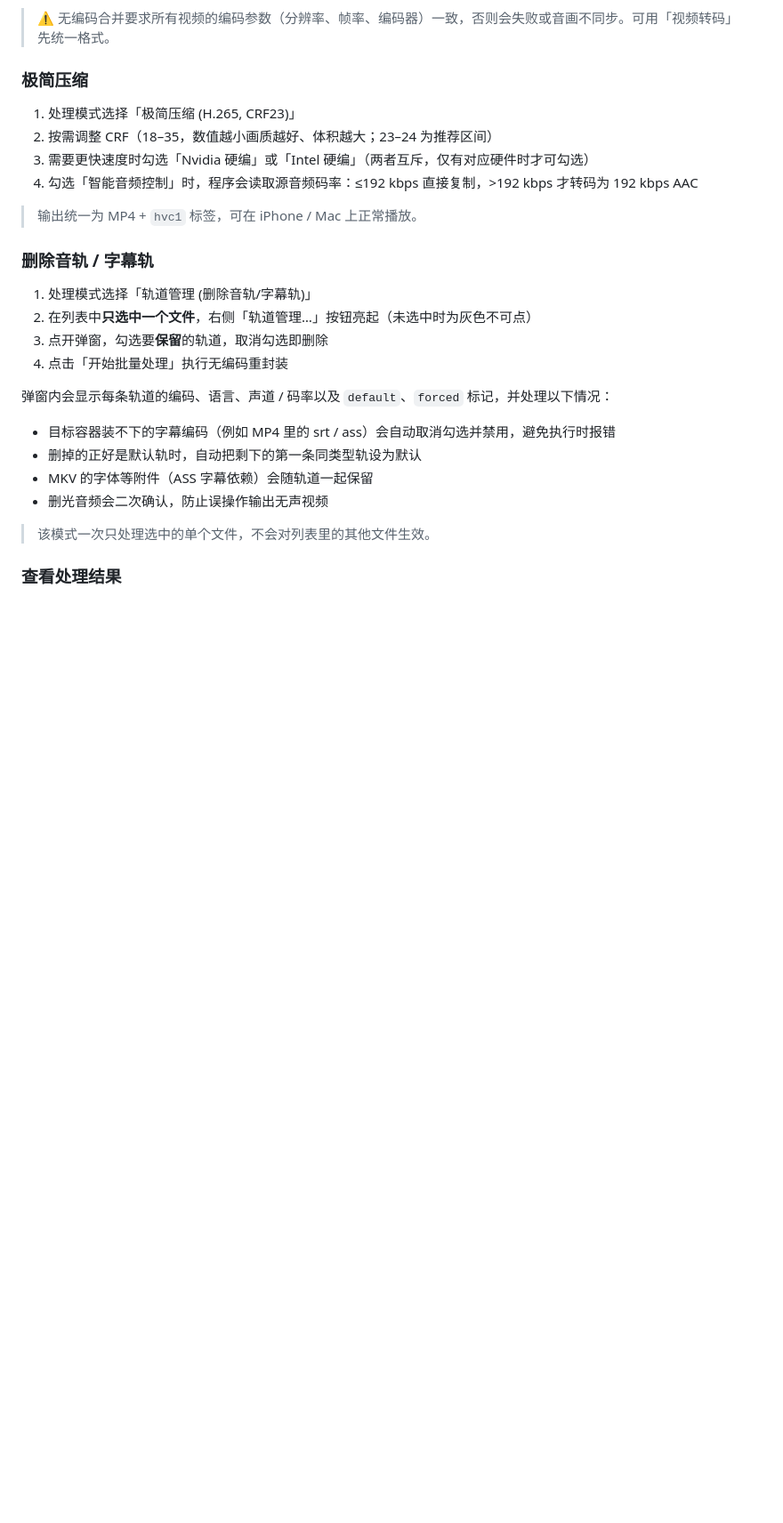
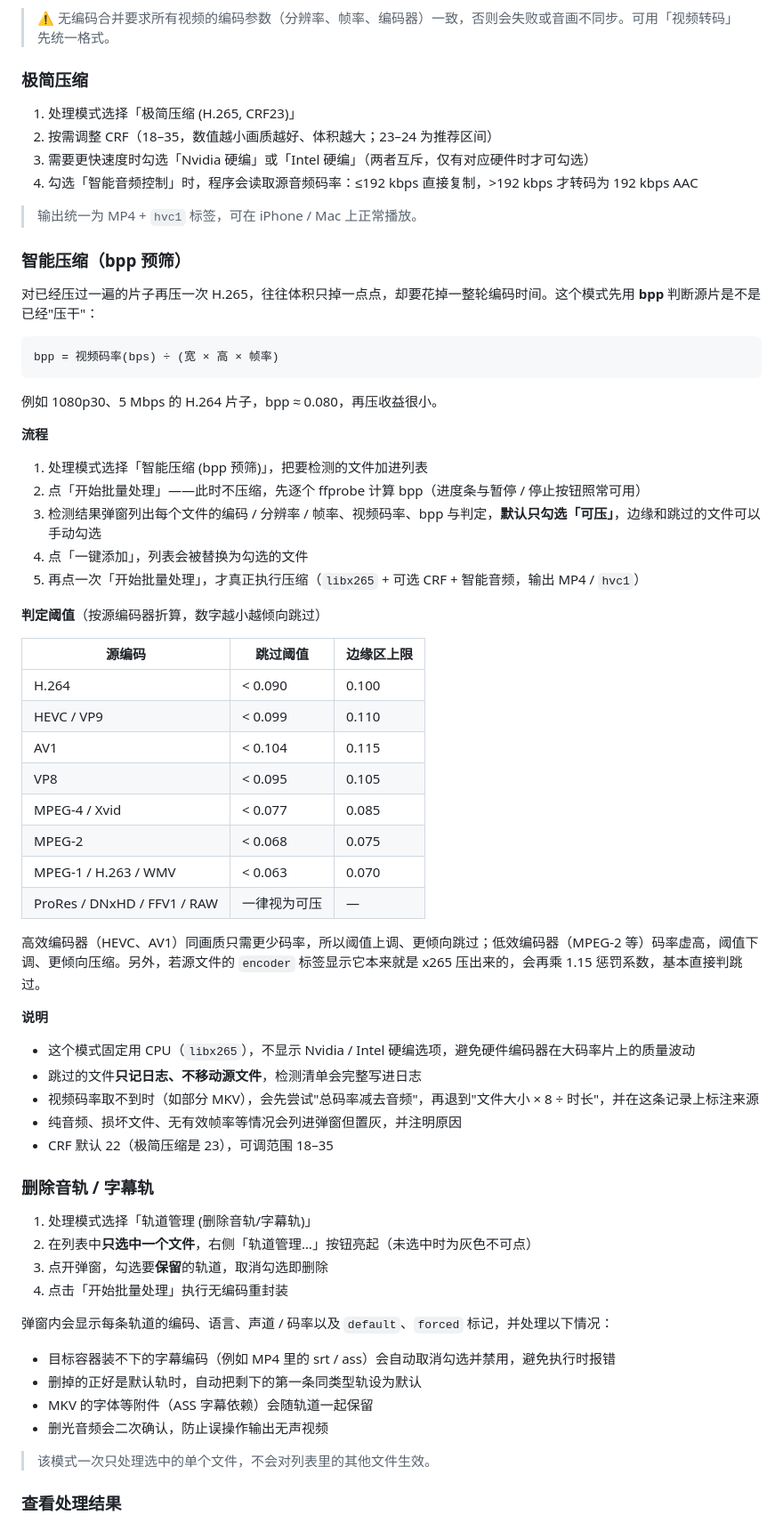
Before and after one commit to normally4680/ffmpeg-gui, a Markdown page: README.md, the part around one of its changes. Shown at 89% size. Rendered like a GitHub page; blank space fills up the shorter version.

````diff
--- a/README.md
+++ b/README.md
@@ -111,6 +120,47 @@ python main.py
 4. 勾选「智能音频控制」时，程序会读取源音频码率：≤192 kbps 直接复制，>192 kbps 才转码为 192 kbps AAC
 
 > 输出统一为 MP4 + `hvc1` 标签，可在 iPhone / Mac 上正常播放。
+
+### 智能压缩（bpp 预筛）
+
+对已经压过一遍的片子再压一次 H.265，往往体积只掉一点点，却要花掉一整轮编码时间。这个模式先用 **bpp** 判断源片是不是已经"压干"：
+
+```
+bpp = 视频码率(bps) ÷ (宽 × 高 × 帧率)
+```
+
+例如 1080p30、5 Mbps 的 H.264 片子，bpp ≈ 0.080，再压收益很小。
+
+**流程**
+
+1. 处理模式选择「智能压缩 (bpp 预筛)」，把要检测的文件加进列表
+2. 点「开始批量处理」——此时不压缩，先逐个 ffprobe 计算 bpp（进度条与暂停 / 停止按钮照常可用）
+3. 检测结果弹窗列出每个文件的编码 / 分辨率 / 帧率、视频码率、bpp 与判定，**默认只勾选「可压」**，边缘和跳过的文件可以手动勾选
+4. 点「一键添加」，列表会被替换为勾选的文件
+5. 再点一次「开始批量处理」，才真正执行压缩（`libx265` + 可选 CRF + 智能音频，输出 MP4 / `hvc1`）
+
+**判定阈值**（按源编码器折算，数字越小越倾向跳过）
+
+| 源编码 | 跳过阈值 | 边缘区上限 |
+|---|---|---|
+| H.264 | < 0.090 | 0.100 |
+| HEVC / VP9 | < 0.099 | 0.110 |
+| AV1 | < 0.104 | 0.115 |
+| VP8 | < 0.095 | 0.105 |
+| MPEG-4 / Xvid | < 0.077 | 0.085 |
+| MPEG-2 | < 0.068 | 0.075 |
+| MPEG-1 / H.263 / WMV | < 0.063 | 0.070 |
+| ProRes / DNxHD / FFV1 / RAW | 一律视为可压 | — |
+
+高效编码器（HEVC、AV1）同画质只需更少码率，所以阈值上调、更倾向跳过；低效编码器（MPEG-2 等）码率虚高，阈值下调、更倾向压缩。另外，若源文件的 `encoder` 标签显示它本来就是 x265 压出来的，会再乘 1.15 惩罚系数，基本直接判跳过。
+
+**说明**
+
+- 这个模式固定用 CPU（`libx265`），不显示 Nvidia / Intel 硬编选项，避免硬件编码器在大码率片上的质量波动
+- 跳过的文件**只记日志、不移动源文件**，检测清单会完整写进日志
+- 视频码率取不到时（如部分 MKV），会先尝试"总码率减去音频"，再退到"文件大小 × 8 ÷ 时长"，并在这条记录上标注来源
+- 纯音频、损坏文件、无有效帧率等情况会列进弹窗但置灰，并注明原因
+- CRF 默认 22（极简压缩是 23），可调范围 18–35
 
 ### 删除音轨 / 字幕轨
 
````
Also changed, not shown: other parts of README.md (+14 -2 lines), screenshots/main.png, screenshots/smart.png (added), screenshots/tracks.png, 1 other file.
